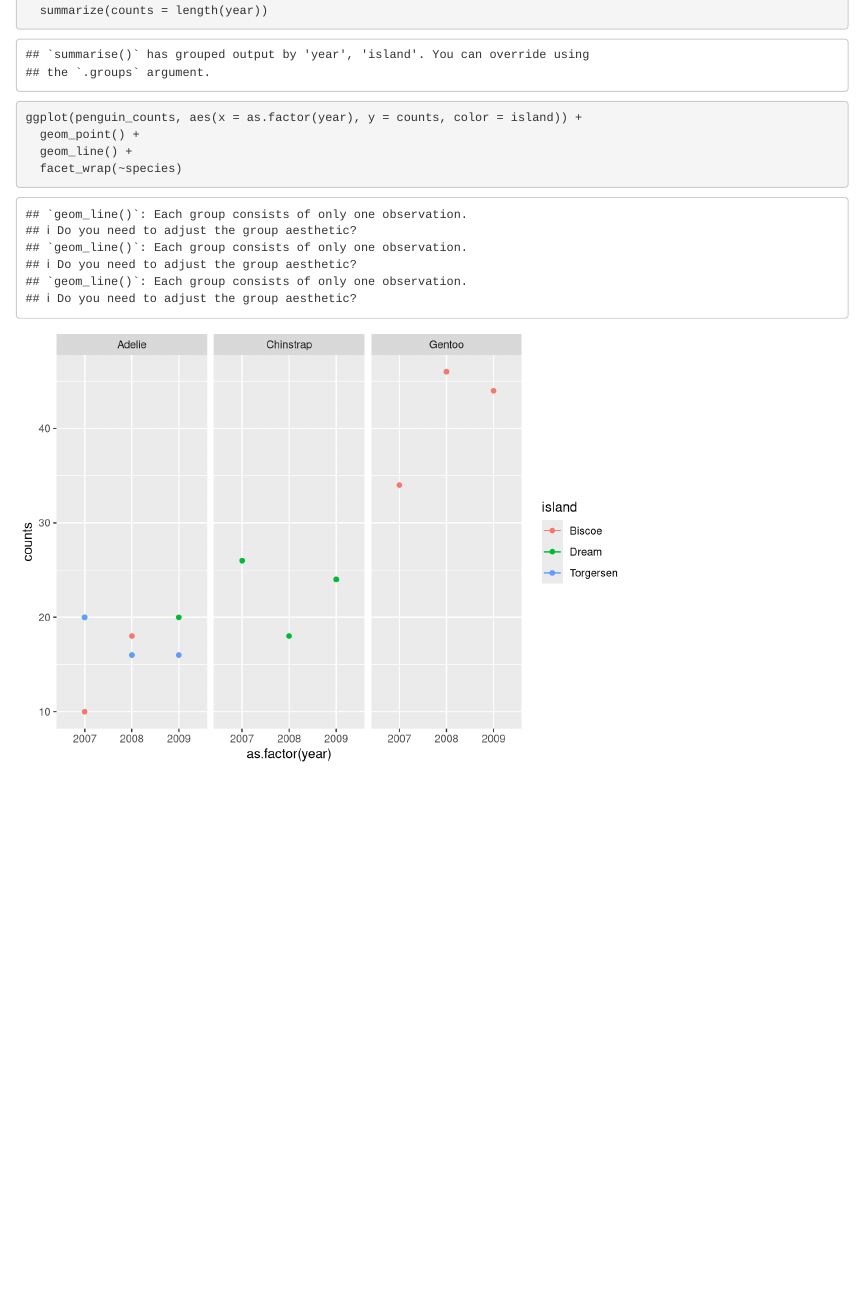
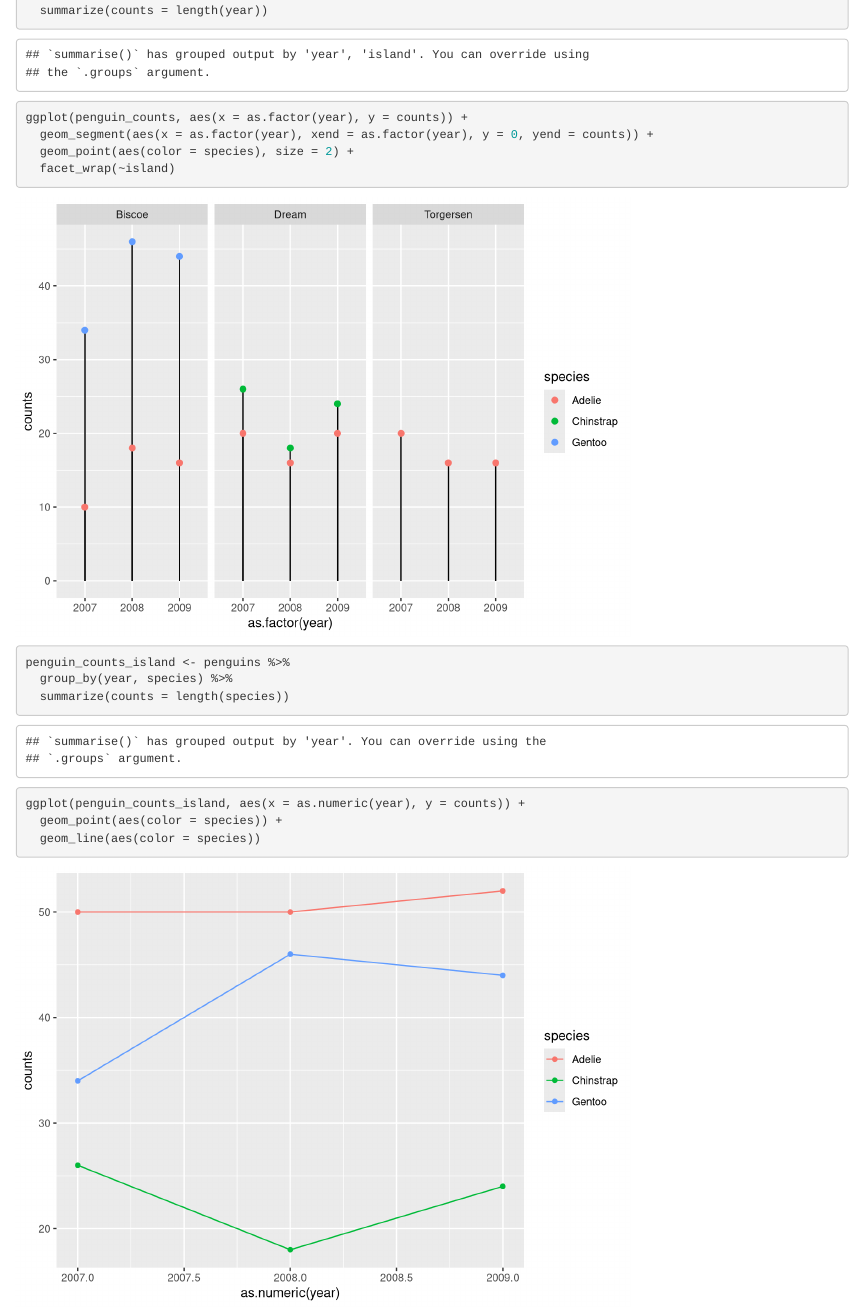
Before and after one commit to j-verstaen/RLadiesSB-Data-Viz-Pt1, an R Markdown document (an_prep.Rmd): the page in a window 1100 px wide, from 710 px down. Rendered offline with R 4.5, knitr and Pandoc, with nearby package versions.

Commit message:
plot skeletons

````diff
--- a/an_prep.Rmd
+++ b/an_prep.Rmd
@@ -23,8 +23,18 @@ penguin_counts <- penguins %>%
   group_by(year, island, species) %>%
   summarize(counts = length(year))
 
-ggplot(penguin_counts, aes(x = as.factor(year), y = counts, color = island)) +
-  geom_point() +
-  geom_line() +
-  facet_wrap(~species)
+ggplot(penguin_counts, aes(x = as.factor(year), y = counts)) +
+  geom_segment(aes(x = as.factor(year), xend = as.factor(year), y = 0, yend = counts)) +
+  geom_point(aes(color = species), size = 2) +
+  facet_wrap(~island)
 ```
+
+```{r}
+penguin_counts_island <- penguins %>%
+  group_by(year, species) %>%
+  summarize(counts = length(species))
+
+ggplot(penguin_counts_island, aes(x = as.numeric(year), y = counts)) +
+  geom_point(aes(color = species)) +
+  geom_line(aes(color = species))
+```
````
